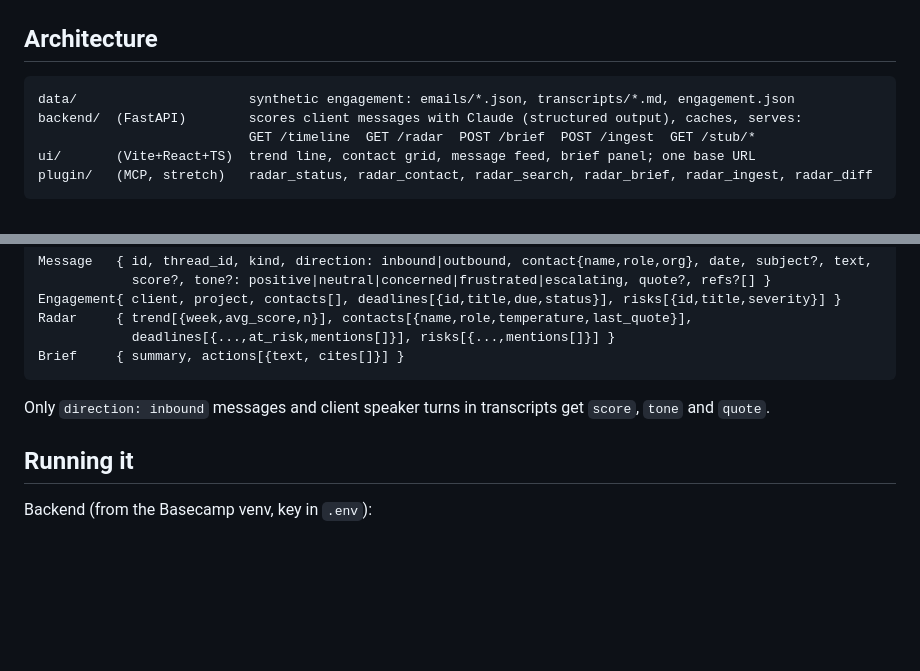
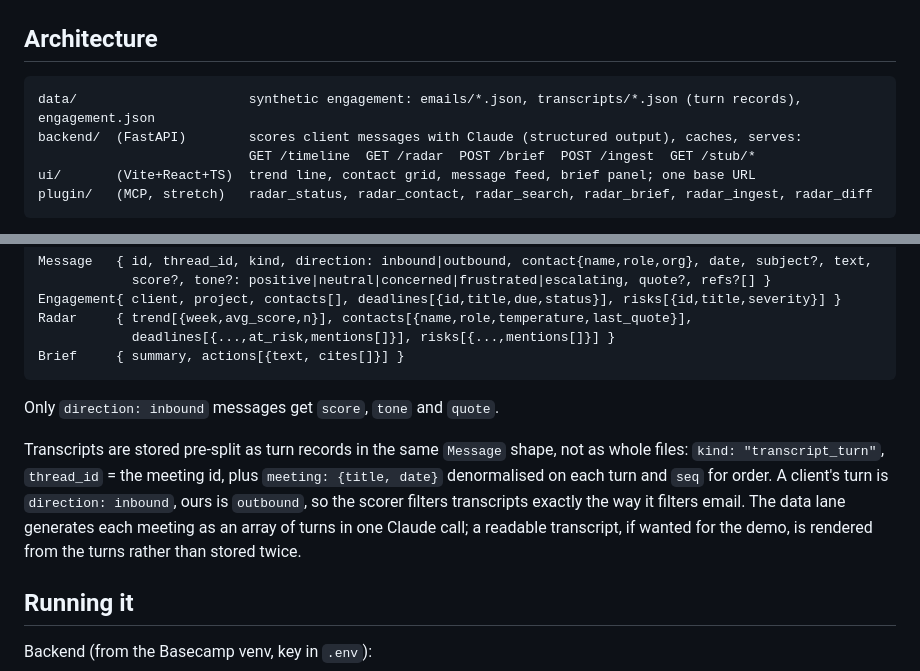
Before and after one commit to ericblue/basecamp-hackathon-client-sentiment, a Markdown page: README.md, 2 parts joined by grey strips. Rendered like a GitHub page; blank space fills up the shorter version.

````diff
--- a/README.md
+++ b/README.md
@@ -23,7 +23,7 @@ Account leads find out a client is unhappy late, when it reaches an escalation e
 ## Architecture
 
 ```
-data/                      synthetic engagement: emails/*.json, transcripts/*.md, engagement.json
+data/                      synthetic engagement: emails/*.json, transcripts/*.json (turn records), engagement.json
 backend/  (FastAPI)        scores client messages with Claude (structured output), caches, serves:
                            GET /timeline  GET /radar  POST /brief  POST /ingest  GET /stub/*
 ui/       (Vite+React+TS)  trend line, contact grid, message feed, brief panel; one base URL
@@ -45,7 +45,9 @@ Radar     { trend[{week,avg_score,n}], contacts[{name,role,temperature,last_quot
 Brief     { summary, actions[{text, cites[]}] }
 ```
 
-Only `direction: inbound` messages and client speaker turns in transcripts get `score`, `tone` and `quote`.
+Only `direction: inbound` messages get `score`, `tone` and `quote`.
+
+Transcripts are stored pre-split as turn records in the same `Message` shape, not as whole files: `kind: "transcript_turn"`, `thread_id` = the meeting id, plus `meeting: {title, date}` denormalised on each turn and `seq` for order. A client's turn is `direction: inbound`, ours is `outbound`, so the scorer filters transcripts exactly the way it filters email. The data lane generates each meeting as an array of turns in one Claude call; a readable transcript, if wanted for the demo, is rendered from the turns rather than stored twice.
 
 ## Running it
 
````
Also changed, not shown: docs/PRD-and-Tech-Spec.md (+4 -2 lines), docs/Workstreams.md (+2 -2 lines).
